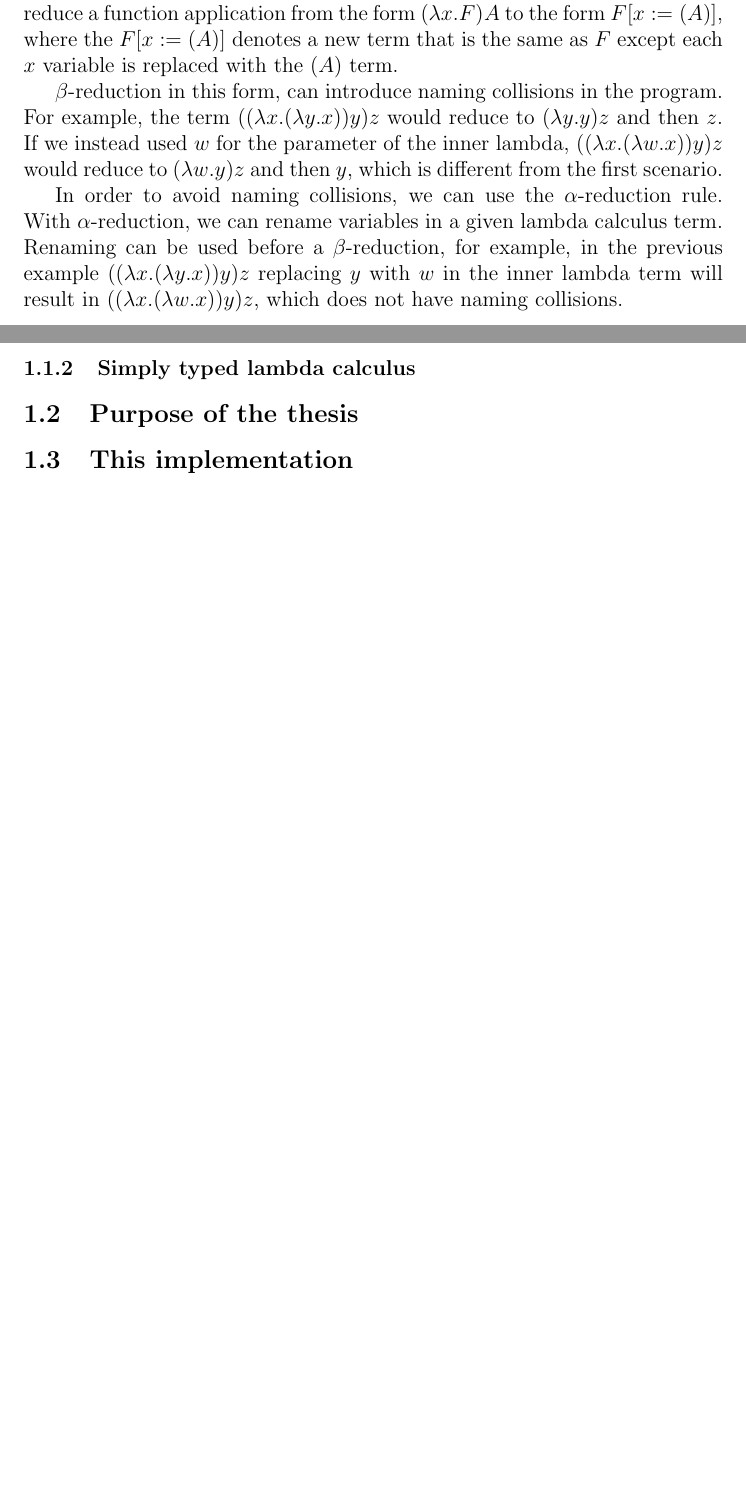
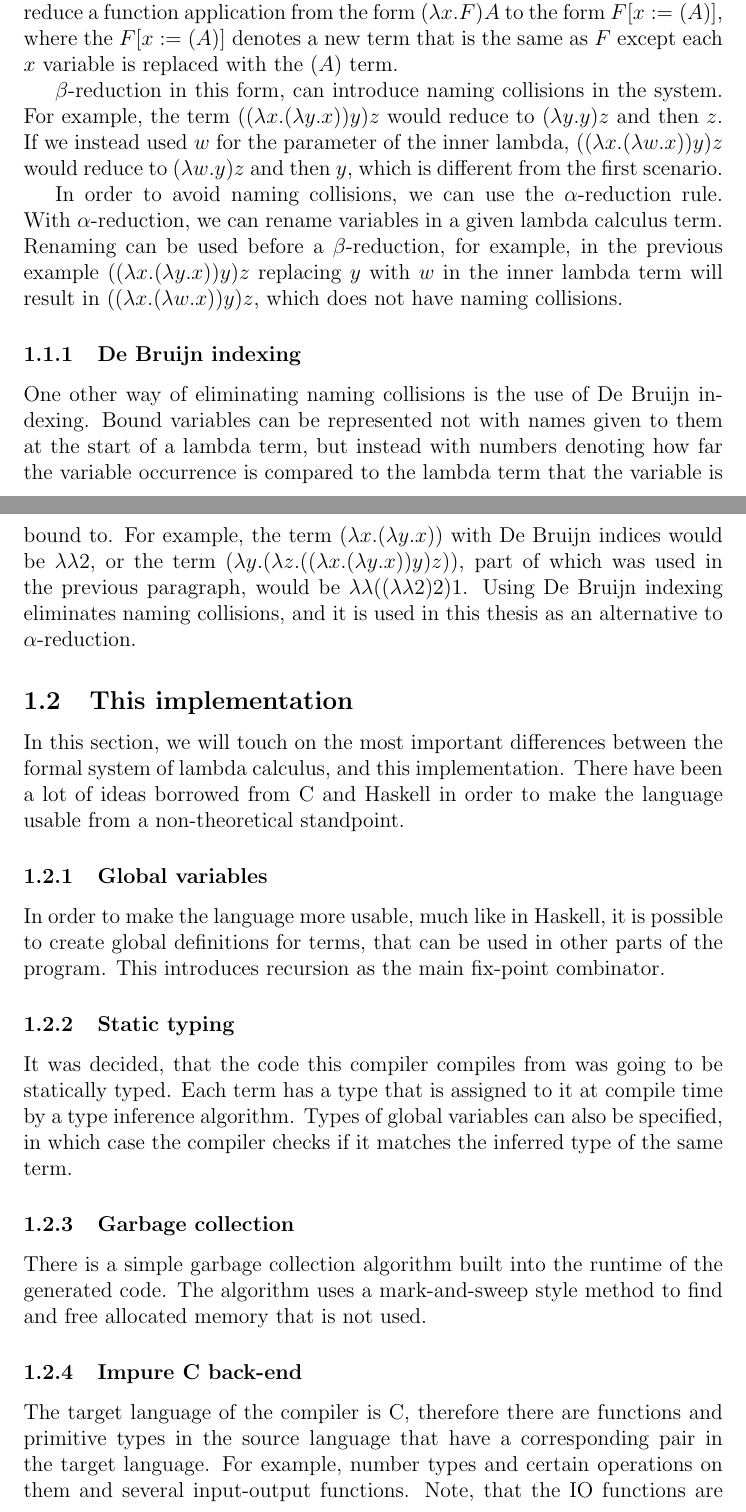
Before and after one commit to ConcreteCactus/lcc, a LaTeX document (docs/docs.tex): two parts of pages 3 and 4 of 4 before the commit and two parts of pages 3 and 4 of 5 after it, joined at a grey line, cut so that both start at the same text, the shorter picture padded with empty space. Compiled offline with pdfLaTeX.

Commit message:
added contents of section This implementation

```diff
--- a/docs/docs.tex
+++ b/docs/docs.tex
@@ -6,7 +6,7 @@
 % - https://en.wikipedia.org/wiki/De_Bruijn_index
 
 \title{A lambda calculus compiler}
-\author{Áron Hárnási \\ \normalsize Eötvös Lóránd University Faculty of Informatics}
+\author{Áron Hárnási \\ \normalsize Eötvös Lóránd University, Faculty of Informatics}
 
 \begin{document}
 \maketitle
@@ -37,7 +37,7 @@ can reduce a function application from the form $(\lambda x. F)\:A$ to the
 form $F[x := (A)]$, where the $F[x := (A)]$ denotes a new term that is the same
 as $F$ except each $x$ variable is replaced with the $(A)$ term.
 
-$\beta$-reduction in this form, can introduce naming collisions in the program.
+$\beta$-reduction in this form, can introduce naming collisions in the system.
 For example, the term $((\lambda x. (\lambda y. x)) y) z$ would reduce to
 $(\lambda y. y) z$ and then $z$. If we instead used $w$ for the parameter of the
 inner lambda, $((\lambda x. (\lambda w. x)) y) z$ would reduce to $(\lambda w.
@@ -51,8 +51,52 @@ the inner lambda term will result in $((\lambda x. (\lambda w. x)) y) z$, which
 does not have naming collisions.
 
 \subsubsection{De Bruijn indexing}
-\subsubsection{Simply typed lambda calculus}
 
-\subsection{Purpose of the thesis}
+One other way of eliminating naming collisions is the use of De Bruijn indexing.
+Bound variables can be represented not with names given to them at the start of
+a lambda term, but instead with numbers denoting how far the variable occurrence
+is compared to the lambda term that the variable is bound to. For example, the
+term $(\lambda x. (\lambda y. x))$ with De Bruijn indices would be $\lambda
+\lambda 2$, or the term $(\lambda y. (\lambda z. ((\lambda x. (\lambda y. x)) y)
+z))$, part of which was used in the previous paragraph, would be $\lambda
+\lambda ((\lambda \lambda 2) 2) 1$. Using De Bruijn indexing eliminates naming
+collisions, and it is used in this thesis as an alternative to
+$\alpha$-reduction.
+
 \subsection{This implementation}
+
+In this section, we will touch on the most important differences between the
+formal system of lambda calculus, and this implementation. There have been a lot
+of ideas borrowed from C and Haskell in order to make the language usable from a
+non-theoretical standpoint.
+
+\subsubsection{Global variables}
+
+In order to make the language more usable, much like in Haskell, it is possible
+to create global definitions for terms, that can be used in other parts of the
+program. This introduces recursion as the main fix-point combinator.
+
+\subsubsection{Static typing}
+
+It was decided, that the code this compiler compiles from was going to be
+statically typed. Each term has a type that is assigned to it at compile time by
+a type inference algorithm. Types of global variables can also be specified, in
+which case the compiler checks if it matches the inferred type of the same
+term.
+
+\subsubsection{Garbage collection}
+
+There is a simple garbage collection algorithm built into the runtime of the
+generated code. The algorithm uses a mark-and-sweep style method to find and
+free allocated memory that is not used.
+
+\subsubsection{Impure C back-end}
+
+The target language of the compiler is C, therefore there are functions and
+primitive types in the source language that have a corresponding pair in the
+target language. For example, number types and certain operations on them and
+several input-output functions. Note, that the IO functions are not handled in
+the way Haskell handles IO. The IO functions in this source language are impure
+functions.
+
 \section{User documentation}
```
Also changed, not shown: docs/docs.tex (3 more changed lines).
